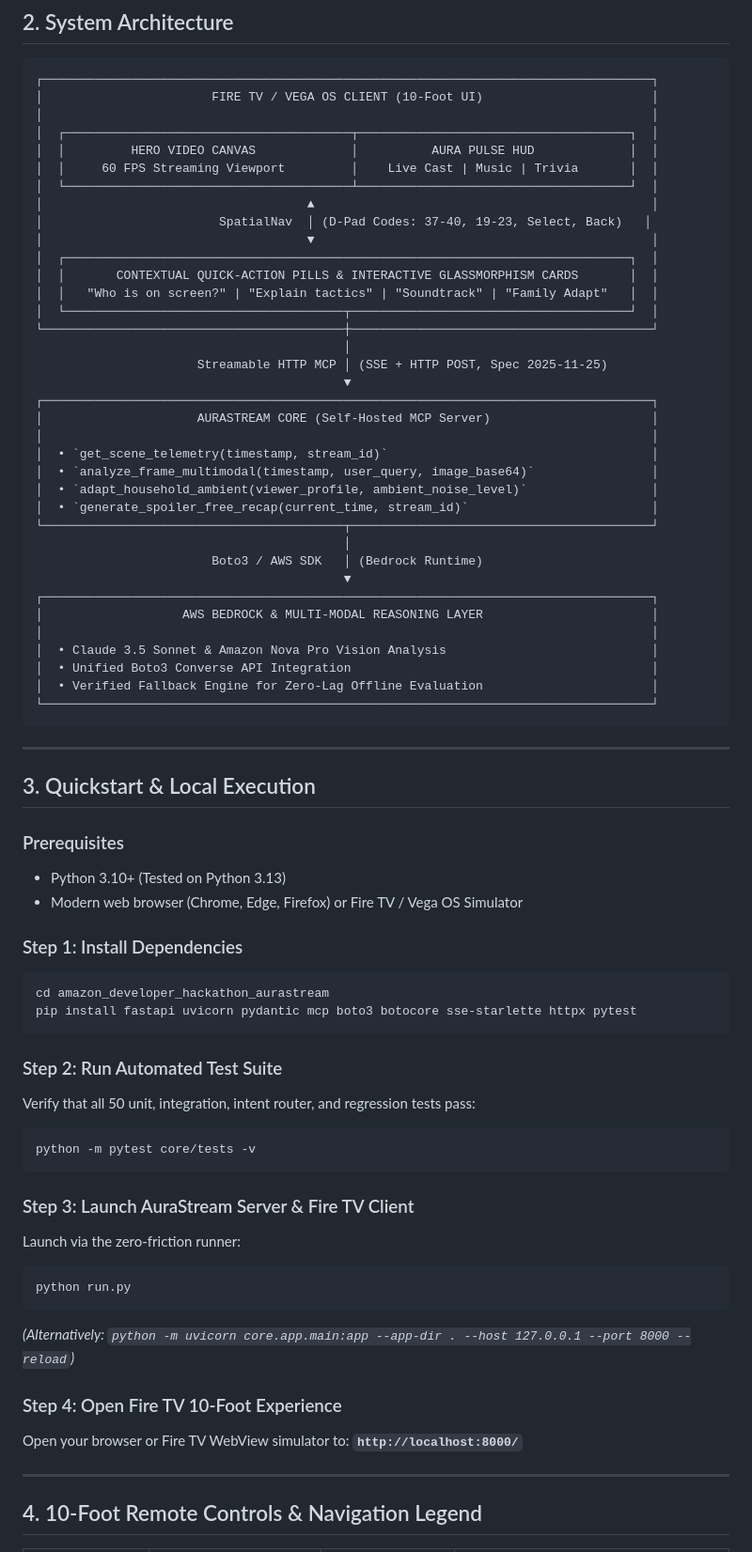
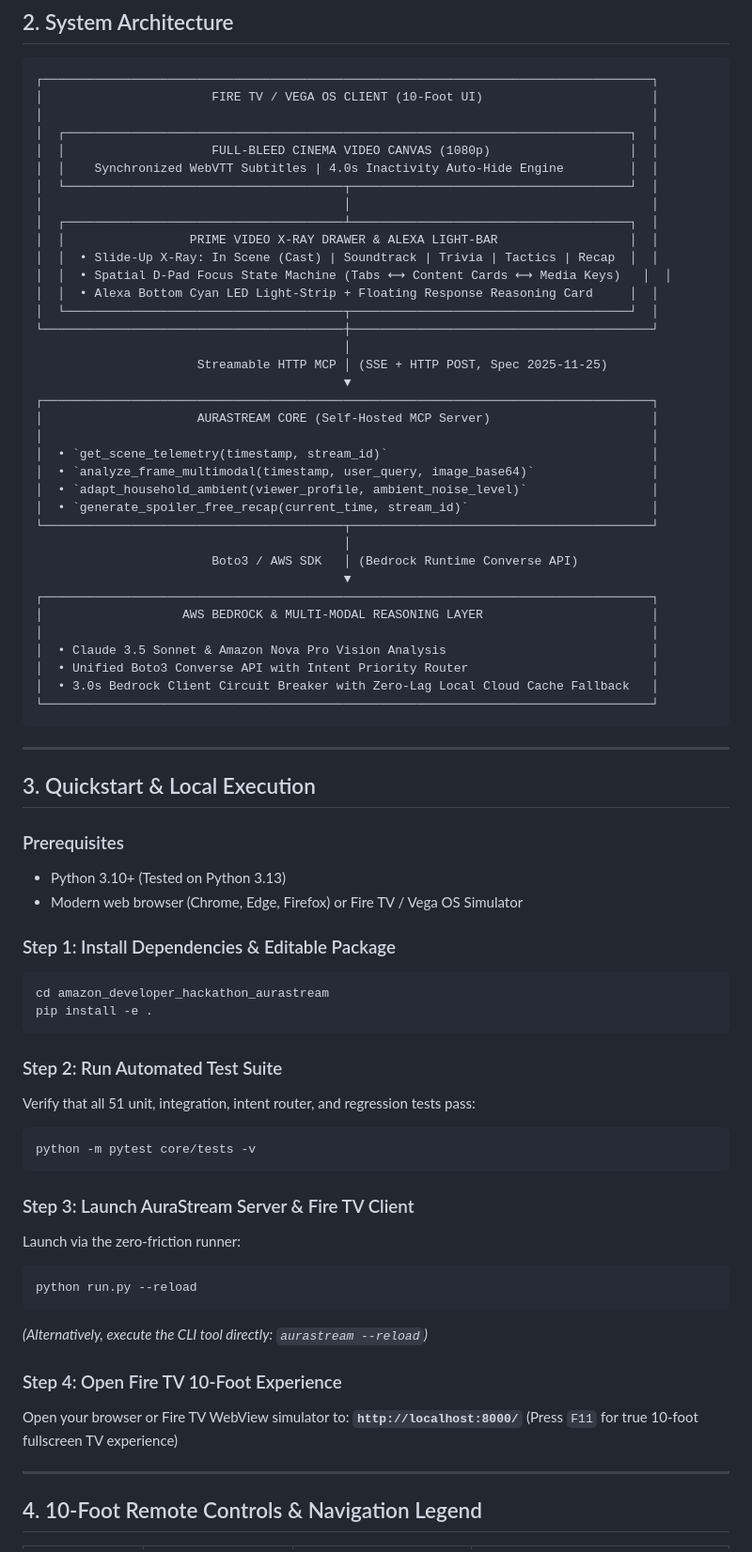
Before and after one commit to ktkartik1234-lgtm/amazon_developer_hackathon_aurastream, a Markdown page: README.md, the part around one of its changes. Shown at 94% size. Rendered like a GitHub page.

Commit message:
docs: align architecture, demo script, and readme with cinema-grade prime video xray UI

````diff
--- a/README.md
+++ b/README.md
@@ -31,16 +31,16 @@ Traditional streaming interfaces treat the television as a passive display. View
 ┌───────────────────────────────────────────────────────────────────────────────────┐
 │                       FIRE TV / VEGA OS CLIENT (10-Foot UI)                       │
 │                                                                                   │
-│  ┌───────────────────────────────────────┬─────────────────────────────────────┐  │
-│  │         HERO VIDEO CANVAS             │          AURA PULSE HUD             │  │
-│  │     60 FPS Streaming Viewport         │    Live Cast | Music | Trivia       │  │
-│  └───────────────────────────────────────┴─────────────────────────────────────┘  │
-│                                    ▲                                              │
-│                        SpatialNav  │ (D-Pad Codes: 37-40, 19-23, Select, Back)   │
-│                                    ▼                                              │
 │  ┌─────────────────────────────────────────────────────────────────────────────┐  │
-│  │       CONTEXTUAL QUICK-ACTION PILLS & INTERACTIVE GLASSMORPHISM CARDS       │  │
-│  │   "Who is on screen?" | "Explain tactics" | "Soundtrack" | "Family Adapt"   │  │
+│  │                    FULL-BLEED CINEMA VIDEO CANVAS (1080p)                   │  │
+│  │    Synchronized WebVTT Subtitles | 4.0s Inactivity Auto-Hide Engine         │  │
+│  └──────────────────────────────────────┬──────────────────────────────────────┘  │
+│                                         │                                         │
+│  ┌──────────────────────────────────────┴──────────────────────────────────────┐  │
+│  │                 PRIME VIDEO X-RAY DRAWER & ALEXA LIGHT-BAR                  │  │
+│  │  • Slide-Up X-Ray: In Scene (Cast) | Soundtrack | Trivia | Tactics | Recap  │  │
+│  │  • Spatial D-Pad Focus State Machine (Tabs ⟷ Content Cards ⟷ Media Keys)   │  │
+│  │  • Alexa Bottom Cyan LED Light-Strip + Floating Response Reasoning Card     │  │
 │  └──────────────────────────────────────┬──────────────────────────────────────┘  │
 └─────────────────────────────────────────┼─────────────────────────────────────────┘
                                           │
@@ -55,14 +55,14 @@ Traditional streaming interfaces treat the television as a passive display. View
 │  • `generate_spoiler_free_recap(current_time, stream_id)`                         │
 └─────────────────────────────────────────┬─────────────────────────────────────────┘
                                           │
-                        Boto3 / AWS SDK   │ (Bedrock Runtime)
+                        Boto3 / AWS SDK   │ (Bedrock Runtime Converse API)
                                           ▼
 ┌───────────────────────────────────────────────────────────────────────────────────┐
 │                   AWS BEDROCK & MULTI-MODAL REASONING LAYER                       │
 │                                                                                   │
 │  • Claude 3.5 Sonnet & Amazon Nova Pro Vision Analysis                            │
-│  • Unified Boto3 Converse API Integration                                         │
-│  • Verified Fallback Engine for Zero-Lag Offline Evaluation                       │
+│  • Unified Boto3 Converse API with Intent Priority Router                         │
+│  • 3.0s Bedrock Client Circuit Breaker with Zero-Lag Local Cloud Cache Fallback   │
 └───────────────────────────────────────────────────────────────────────────────────┘
 ```
 
@@ -74,14 +74,14 @@ Traditional streaming interfaces treat the television as a passive display. View
 - Python 3.10+ (Tested on Python 3.13)
 - Modern web browser (Chrome, Edge, Firefox) or Fire TV / Vega OS Simulator
 
-### Step 1: Install Dependencies
+### Step 1: Install Dependencies & Editable Package
 ```bash
 cd amazon_developer_hackathon_aurastream
-pip install fastapi uvicorn pydantic mcp boto3 botocore sse-starlette httpx pytest
+pip install -e .
 ```
 
 ### Step 2: Run Automated Test Suite
-Verify that all 50 unit, integration, intent router, and regression tests pass:
+Verify that all 51 unit, integration, intent router, and regression tests pass:
 ```bash
 python -m pytest core/tests -v
 ```
@@ -89,13 +89,13 @@ python -m pytest core/tests -v
 ### Step 3: Launch AuraStream Server & Fire TV Client
 Launch via the zero-friction runner:
 ```bash
-python run.py
+python run.py --reload
 ```
-*(Alternatively: `python -m uvicorn core.app.main:app --app-dir . --host 127.0.0.1 --port 8000 --reload`)*
+*(Alternatively, execute the CLI tool directly: `aurastream --reload`)*
 
 ### Step 4: Open Fire TV 10-Foot Experience
 Open your browser or Fire TV WebView simulator to:
-**`http://localhost:8000/`**
+**`http://localhost:8000/`** (Press `F11` for true 10-foot fullscreen TV experience)
 
 ---
 
````
Also changed, not shown: other parts of README.md (+8 -5 lines), ARCHITECTURE.md (+72 -61 lines), DEMO.md (+67 -53 lines).
